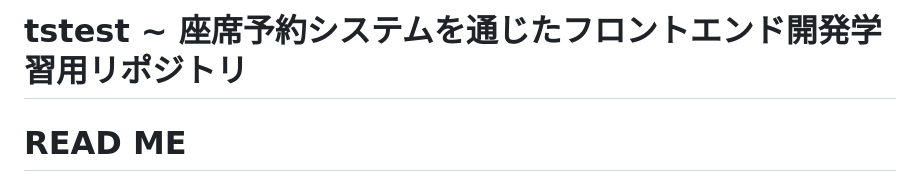
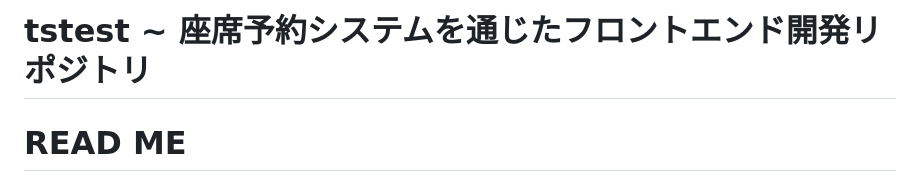
Before and after one commit to A-Sakagami/tstest, a Markdown page: README.md, the part around the change. GitHub-like rendering.

```diff
--- a/README.md
+++ b/README.md
@@ -1,4 +1,4 @@
-# tstest ~ 座席予約システムを通じたフロントエンド開発学習用リポジトリ
+# tstest ~ 座席予約システムを通じたフロントエンド開発リポジトリ
 
 <!-- this is comment : ctrl+?-->
 # READ ME
```
